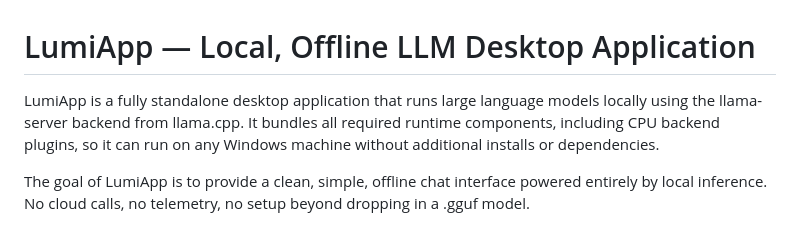
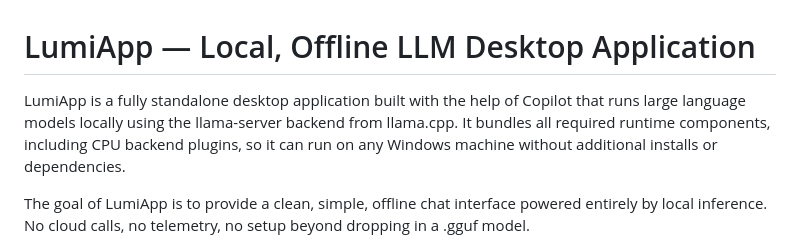
Before and after one commit to LazarusEJG/LumiApp, a Markdown page: README.md, the part around the change. GitHub-like rendering.

Commit message:
Mention Copilot's role in building LumiApp
Updated README to mention Copilot's assistance in building LumiApp.

```diff
--- a/README.md
+++ b/README.md
@@ -1,6 +1,6 @@
 # LumiApp — Local, Offline LLM Desktop Application
 
-LumiApp is a fully standalone desktop application that runs large language models locally using the llama-server backend from llama.cpp. It bundles all required runtime components, including CPU backend plugins, so it can run on any Windows machine without additional installs or dependencies.
+LumiApp is a fully standalone desktop application built with the help of Copilot that runs large language models locally using the llama-server backend from llama.cpp. It bundles all required runtime components, including CPU backend plugins, so it can run on any Windows machine without additional installs or dependencies.
 
 The goal of LumiApp is to provide a clean, simple, offline chat interface powered entirely by local inference. No cloud calls, no telemetry, no setup beyond dropping in a .gguf model.
 
```
